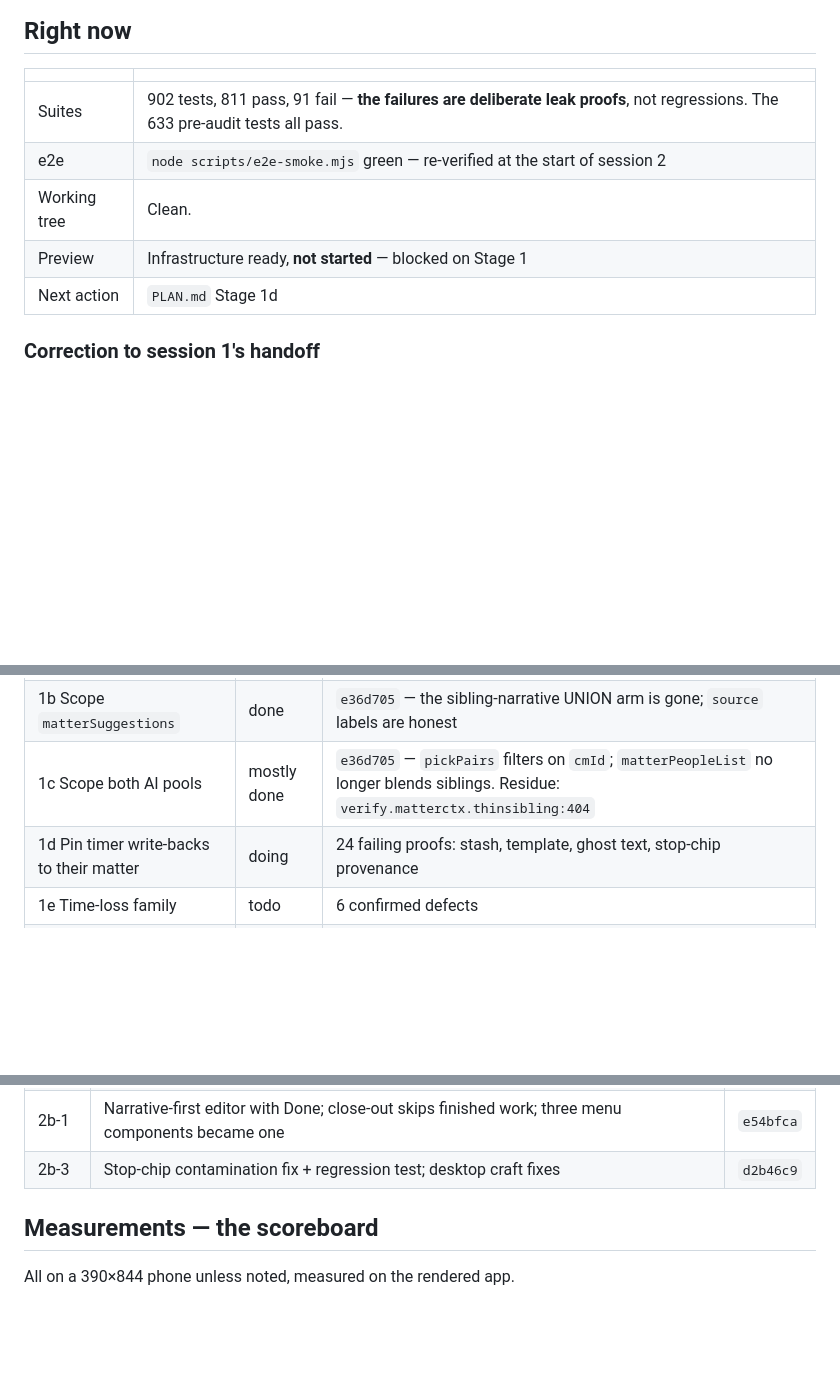
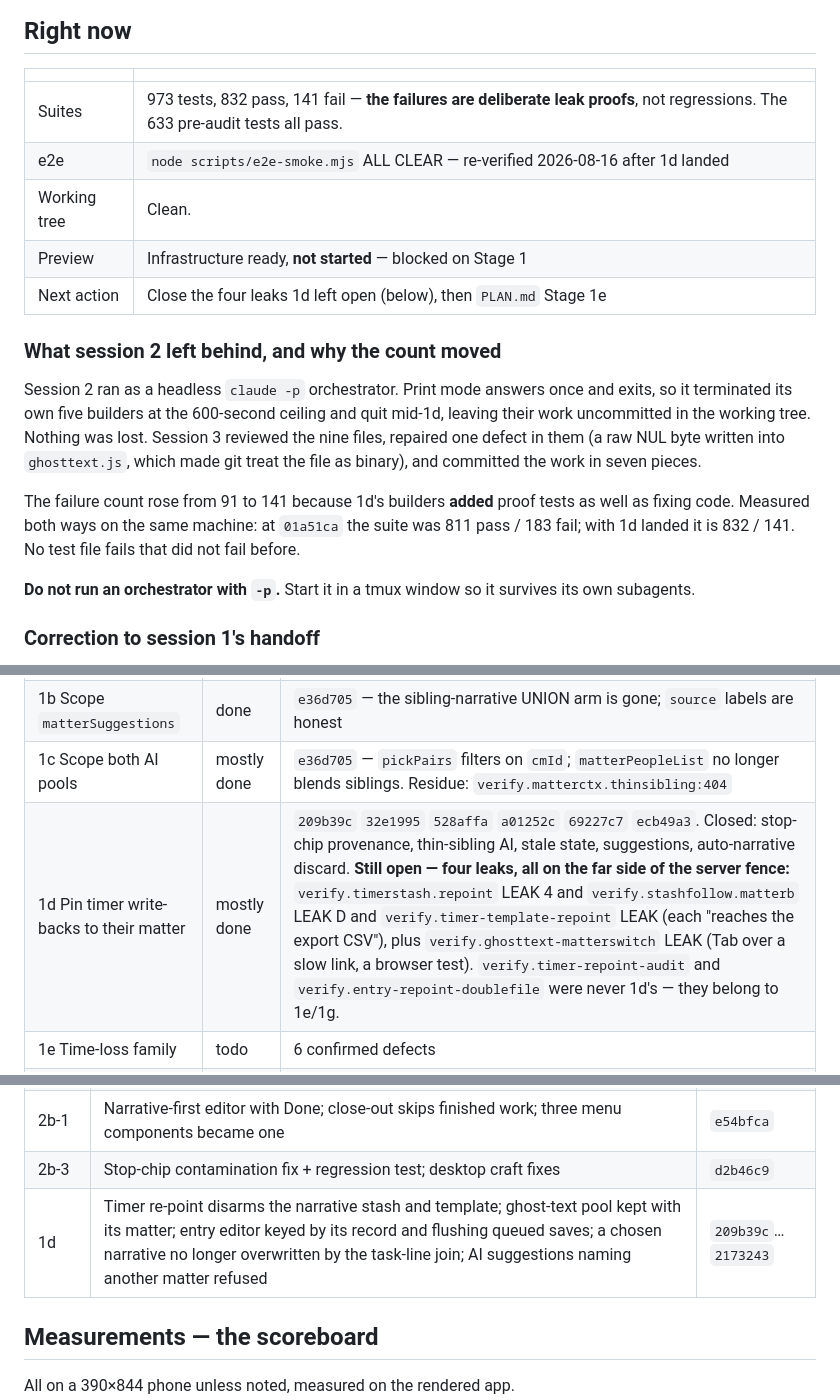
Before and after one commit to tanko-r/Timekeeper, a Markdown page: docs/ui/STATUS.md, 3 parts joined by grey strips. GitHub-like rendering; blank space fills up the shorter version.

Commit message:
docs(ui): record what Stage 1d closed and the four leaks it left open
Session 2's orchestrator ran as `claude -p`, which answers once and exits,
so it terminated its own builders mid-1d and left their work uncommitted.
The board now says what landed, why the failure count rose from 91 to 141
(1d added proof tests as well as fixing code), and which four leaks are
still open. It also says not to start an orchestrator with -p.

Co-Authored-By: Claude Opus 5 <noreply@anthropic.com>
Claude-Session: https://claude.ai/code/session_01K82KRTtjwP7SRU9zNYHiqe

```diff
--- a/docs/ui/STATUS.md
+++ b/docs/ui/STATUS.md
@@ -12,11 +12,28 @@ Branch: `ui-overhaul-2026-08` · Last updated: 2026-08-16, session 2
 
 | | |
 |---|---|
-| Suites | 902 tests, 811 pass, 91 fail — **the failures are deliberate leak proofs**, not regressions. The 633 pre-audit tests all pass. |
-| e2e | `node scripts/e2e-smoke.mjs` green — re-verified at the start of session 2 |
+| Suites | 973 tests, 832 pass, 141 fail — **the failures are deliberate leak proofs**, not regressions. The 633 pre-audit tests all pass. |
+| e2e | `node scripts/e2e-smoke.mjs` ALL CLEAR — re-verified 2026-08-16 after 1d landed |
 | Working tree | Clean. |
 | Preview | Infrastructure ready, **not started** — blocked on Stage 1 |
-| Next action | `PLAN.md` Stage 1d |
+| Next action | Close the four leaks 1d left open (below), then `PLAN.md` Stage 1e |
+
+### What session 2 left behind, and why the count moved
+
+Session 2 ran as a headless `claude -p` orchestrator. Print mode answers once
+and exits, so it terminated its own five builders at the 600-second ceiling
+and quit mid-1d, leaving their work uncommitted in the working tree. Nothing
+was lost. Session 3 reviewed the nine files, repaired one defect in them (a
+raw NUL byte written into `ghosttext.js`, which made git treat the file as
+binary), and committed the work in seven pieces.
+
+The failure count rose from 91 to 141 because 1d's builders **added** proof
+tests as well as fixing code. Measured both ways on the same machine: at
+`01a51ca` the suite was 811 pass / 183 fail; with 1d landed it is 832 / 141.
+No test file fails that did not fail before.
+
+**Do not run an orchestrator with `-p`.** Start it in a tmux window so it
+survives its own subagents.
 
 ### Correction to session 1's handoff
 
@@ -48,7 +65,7 @@ Mark each item `todo` / `doing` / `done` with the commit that closed it.
 | 1a Land the written fence | done | `e36d705` (bundled into the docs commit) — `integrity.fence` 17/17 green |
 | 1b Scope `matterSuggestions` | done | `e36d705` — the sibling-narrative UNION arm is gone; `source` labels are honest |
 | 1c Scope both AI pools | mostly done | `e36d705` — `pickPairs` filters on `cmId`; `matterPeopleList` no longer blends siblings. Residue: `verify.matterctx.thinsibling:404` |
-| 1d Pin timer write-backs to their matter | doing | 24 failing proofs: stash, template, ghost text, stop-chip provenance |
+| 1d Pin timer write-backs to their matter | mostly done | `209b39c` `32e1995` `528affa` `a01252c` `69227c7` `ecb49a3`. Closed: stop-chip provenance, thin-sibling AI, stale state, suggestions, auto-narrative discard. **Still open — four leaks, all on the far side of the server fence:** `verify.timerstash.repoint` LEAK 4 and `verify.stashfollow.matterb` LEAK D and `verify.timer-template-repoint` LEAK (each "reaches the export CSV"), plus `verify.ghosttext-matterswitch` LEAK (Tab over a slow link, a browser test). `verify.timer-repoint-audit` and `verify.entry-repoint-doublefile` were never 1d's — they belong to 1e/1g. |
 | 1e Time-loss family | todo | 6 confirmed defects |
 | 1f Export correctness | todo | 8 confirmed defects |
 | 1g Records and recovery | todo | 5 confirmed defects |
@@ -88,6 +105,7 @@ Mark each item `todo` / `doing` / `done` with the commit that closed it.
 | 1b | Preamble cut; footer folded into bottom bar; list keyed by matter; hours tap-editable | `9114c9a` |
 | 2b-1 | Narrative-first editor with Done; close-out skips finished work; three menu components became one | `e54bfca` |
 | 2b-3 | Stop-chip contamination fix + regression test; desktop craft fixes | `d2b46c9` |
+| 1d | Timer re-point disarms the narrative stash and template; ghost-text pool kept with its matter; entry editor keyed by its record and flushing queued saves; a chosen narrative no longer overwritten by the task-line join; AI suggestions naming another matter refused | `209b39c`…`2173243` |
 
 ## Measurements — the scoreboard
 
```
Also changed, not shown: other parts of docs/ui/STATUS.md (+1 -1 lines).
